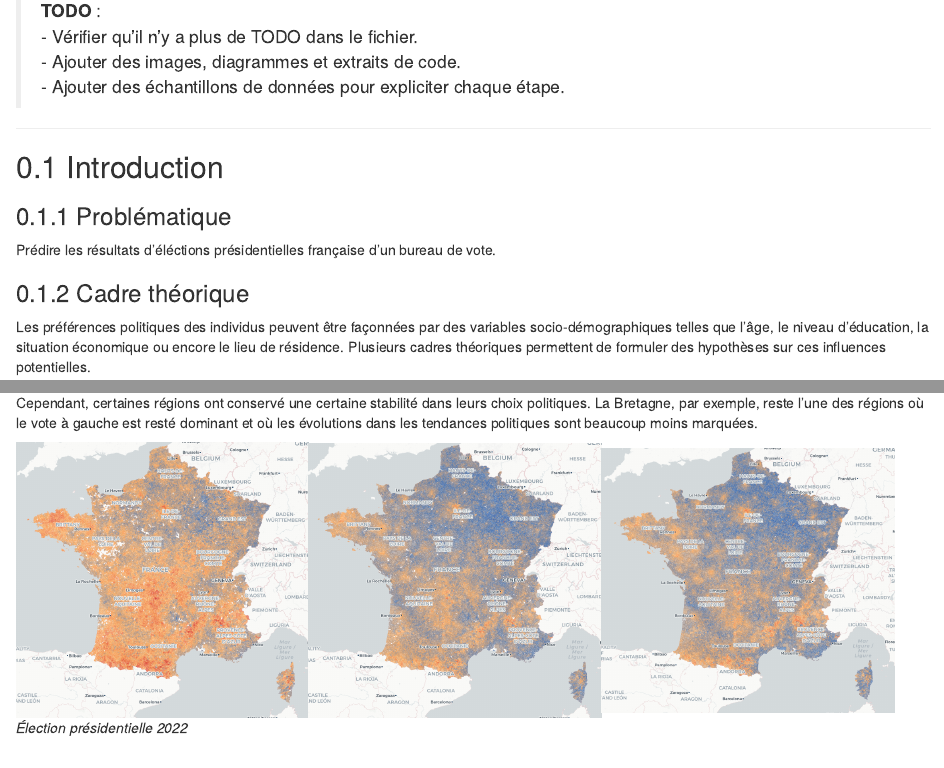
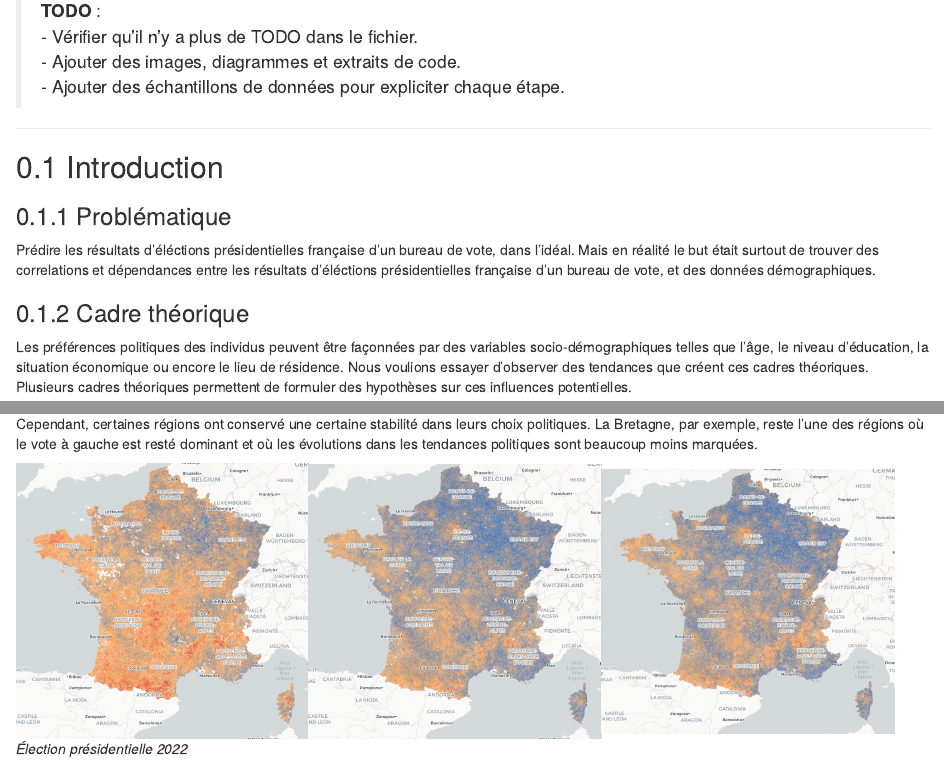
Before and after one commit to CyrilDesch/helyn-data, an R Markdown document (etude_statistique.Rmd): the page in a window 1100 px wide, from 570 px down, and a second part further down, joined at a grey line. Rendered offline with R 4.5, knitr and Pandoc, with nearby package versions; the code chunks are not run, so their results and figures are left out.

Commit message:
Feat: text

````diff
--- a/etude_statistique.Rmd
+++ b/etude_statistique.Rmd
@@ -12,15 +12,14 @@ output:
   pdf_document: default  # Si un PDF est souhaité
 ---
 
----
+------------------------------------------------------------------------
 
-> **TODO** :
-> - Vérifier qu'il n'y a plus de TODO dans le fichier.
-> - Ajouter des images, diagrammes et extraits de code.
+> **TODO** :\
+> - Vérifier qu'il n'y a plus de TODO dans le fichier.\
+> - Ajouter des images, diagrammes et extraits de code.\
 > - Ajouter des échantillons de données pour expliciter chaque étape.
 
-```{r echo = FALSE, warning = FALSE, message = FALSE }
-# Not display
+```{r echo = FALSE, warning = FALSE,  message = FALSE, include = FALSE, results = 'hide'}
 library(readr)
 library(gt)
 library(dplyr)
@@ -32,15 +31,17 @@ library(doParallel)
 library(nnet)
 ```
 
----
+------------------------------------------------------------------------
 
 ## Introduction
 
 ### Problématique
-Prédire les résultats d'éléctions présidentielles française d'un bureau de vote.
+
+Prédire les résultats d'éléctions présidentielles française d'un bureau de vote, dans l'idéal. Mais en réalité le but était surtout de trouver des correlations et dépendances entre les résultats d'éléctions présidentielles française d'un bureau de vote, et des données démographiques.
 
 ### Cadre théorique
-Les préférences politiques des individus peuvent être façonnées par des variables socio-démographiques telles que l’âge, le niveau d’éducation, la situation économique ou encore le lieu de résidence. Plusieurs cadres théoriques permettent de formuler des hypothèses sur ces influences potentielles.
+
+Les préférences politiques des individus peuvent être façonnées par des variables socio-démographiques telles que l’âge, le niveau d’éducation, la situation économique ou encore le lieu de résidence. Nous voulions essayer d'observer des tendances que créent ces cadres théoriques. Plusieurs cadres théoriques permettent de formuler des hypothèses sur ces influences potentielles.
 
 La **théorie de la socialisation politique** suppose que des facteurs comme l’âge, le genre et la composition familiale jouent un rôle dans la formation des opinions politiques. Par exemple, on pourrait s’attendre à ce que les jeunes adultes soient plus attirés par des idées progressistes, tandis que les générations plus âgées privilégient des positions conservatrices, influencées par leurs expériences passées.
 
````
Also changed, not shown: etude_statistique.Rmd (51 more changed lines).
